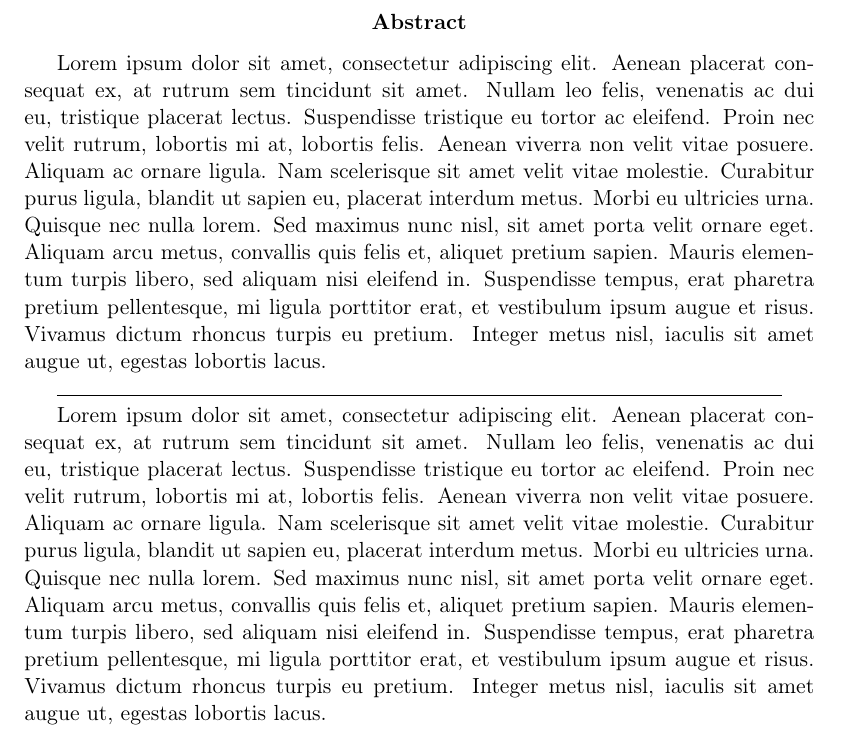
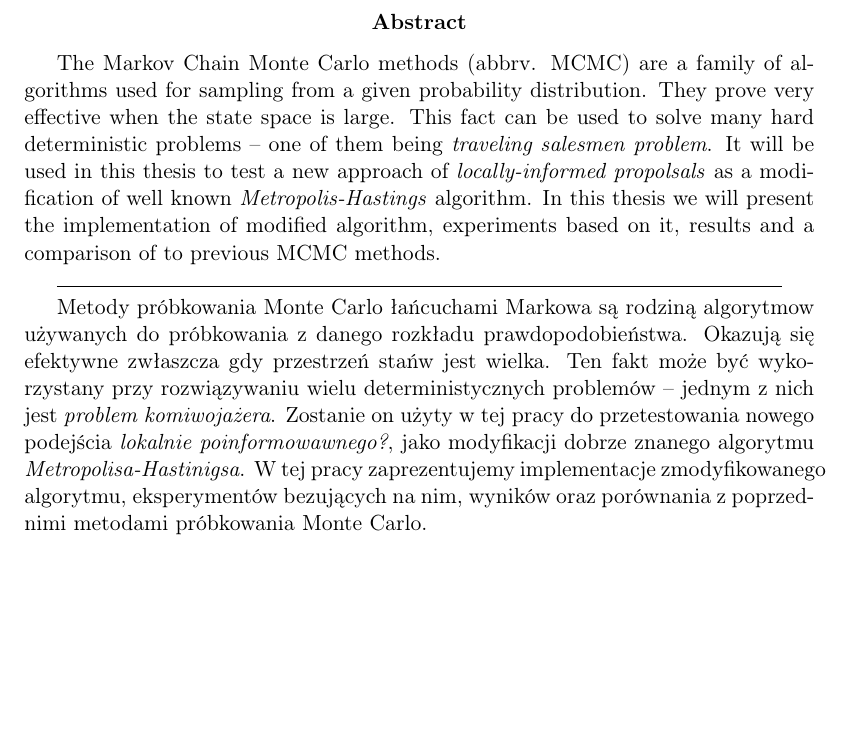
Before and after one commit to Homeomorphistic/Locally-informed-proposals-MCMC, a LaTeX paper (TeX/chmiela_mag_locally_informed_proposals_MCMC.tex): part of page 2 of 6, cut so that both start at the same text, the shorter picture padded with empty space. Compiled offline with pdfLaTeX.

Commit message:
LIP-47: added abstract

```diff
--- a/TeX/chmiela_mag_locally_informed_proposals_MCMC.tex
+++ b/TeX/chmiela_mag_locally_informed_proposals_MCMC.tex
@@ -39,11 +39,11 @@
 	\end{center}
 
 	\newpage
+	\vspace*{\fill}
 	\begin{abstract}
-		Lorem ipsum dolor sit amet, consectetur adipiscing elit. Aenean placerat consequat ex, at rutrum sem tincidunt sit amet. Nullam leo felis, venenatis ac dui eu, tristique placerat lectus. Suspendisse tristique eu tortor ac eleifend. Proin nec velit rutrum, lobortis mi at, lobortis felis. Aenean viverra non velit vitae posuere. Aliquam ac ornare ligula. Nam scelerisque sit amet velit vitae molestie. Curabitur purus ligula, blandit ut sapien eu, placerat interdum metus. Morbi eu ultricies urna. Quisque nec nulla lorem. Sed maximus nunc nisl, sit amet porta velit ornare eget. Aliquam arcu metus, convallis quis felis et, aliquet pretium sapien. Mauris elementum turpis libero, sed aliquam nisi eleifend in. Suspendisse tempus, erat pharetra pretium pellentesque, mi ligula porttitor erat, et vestibulum ipsum augue et risus. Vivamus dictum rhoncus turpis eu pretium. Integer metus nisl, iaculis sit amet augue ut, egestas lobortis lacus.
+		The Markov Chain Monte Carlo methods (abbrv. MCMC) are a family of algorithms used for sampling from a given probability distribution. They prove very effective when the state space is large. This fact can be used to solve many hard deterministic problems -- one of them being \textit{traveling salesmen problem}. It will be used in this thesis to test a new approach of \textit{locally-informed propolsals} as a modification of well known \textit{Metropolis-Hastings} algorithm. In this thesis we will present the implementation of modified algorithm, experiments based on it, results and a comparison of to previous MCMC methods.
 
 		\rule{0.8\textwidth}{0.4pt}
 
-
-		Lorem ipsum dolor sit amet, consectetur adipiscing elit. Aenean placerat consequat ex, at rutrum sem tincidunt sit amet. Nullam leo felis, venenatis ac dui eu, tristique placerat lectus. Suspendisse tristique eu tortor ac eleifend. Proin nec velit rutrum, lobortis mi at, lobortis felis. Aenean viverra non velit vitae posuere. Aliquam ac ornare ligula. Nam scelerisque sit amet velit vitae molestie. Curabitur purus ligula, blandit ut sapien eu, placerat interdum metus. Morbi eu ultricies urna. Quisque nec nulla lorem. Sed maximus nunc nisl, sit amet porta velit ornare eget. Aliquam arcu metus, convallis quis felis et, aliquet pretium sapien. Mauris elementum turpis libero, sed aliquam nisi eleifend in. Suspendisse tempus, erat pharetra pretium pellentesque, mi ligula porttitor erat, et vestibulum ipsum augue et risus. Vivamus dictum rhoncus turpis eu pretium. Integer metus nisl, iaculis sit amet augue ut, egestas lobortis lacus.
+		Metody próbkowania Monte Carlo łańcuchami Markowa są rodziną algorytmow używanych do próbkowania z danego rozkładu prawdopodobieństwa. Okazują się efektywne zwłaszcza gdy przestrzeń stańw jest wielka. Ten fakt może być wykorzystany przy rozwiązywaniu wielu deterministycznych problemów -- jednym z nich jest \textit{problem komiwojażera}. Zostanie on użyty w tej pracy do przetestowania nowego podejścia \textit{lokalnie poinformowawnego?}, jako modyfikacji dobrze znanego algorytmu \textit{Metropolisa-Hastinigsa}. W tej pracy zaprezentujemy implementacje zmodyfikowanego algorytmu, eksperymentów bezujących na nim, wyników oraz porównania z poprzednimi metodami próbkowania Monte Carlo.
 	\end{abstract}
```
Also changed, not shown: TeX/chmiela_mag_locally_informed_proposals_MCMC.pdf, TeX/chmiela_mag_locally_informed_proposals_MCMC.tex (1 more changed lines).
